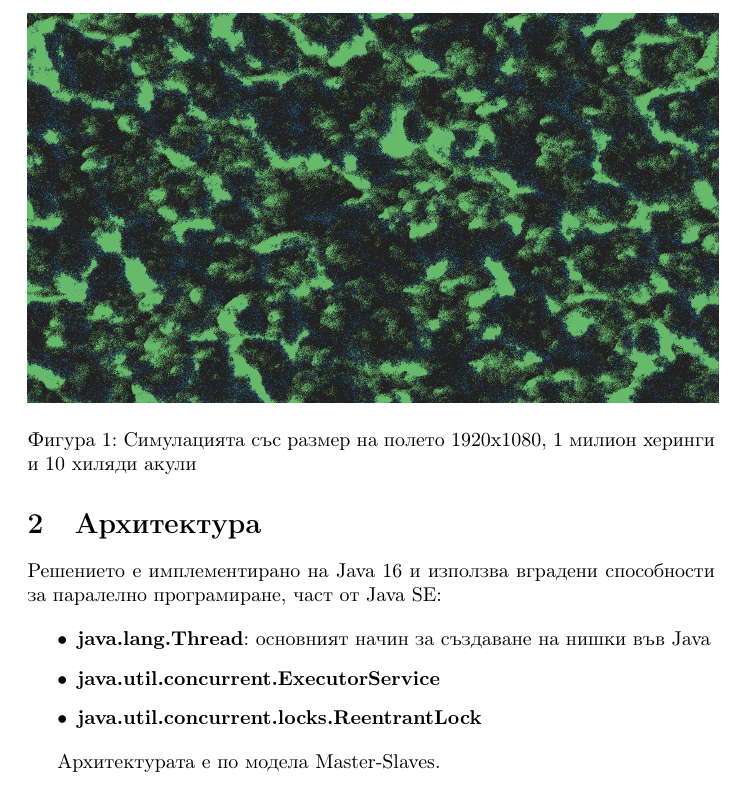
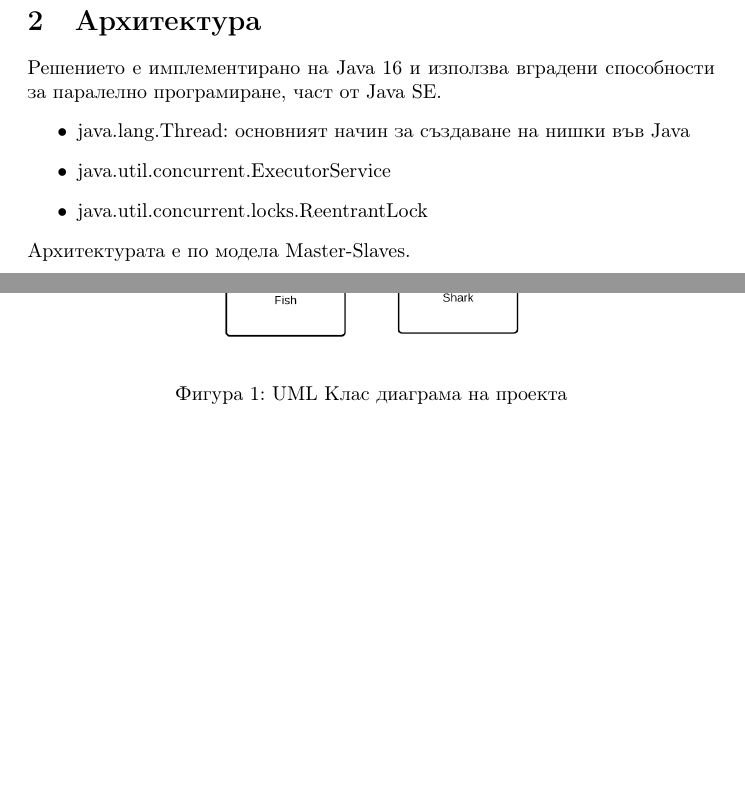
Before and after one commit to ivanasen/wator, a LaTeX document (docs/wator.tex): part of page 2 of 2 before the commit and two parts of pages 2 and 3 of 4 after it, the two joined at a grey line, cut at the place of the change, the shorter picture padded with empty space. Compiled offline with pdfLaTeX.

Commit message:
Add UML diagram

```diff
--- a/docs/wator.tex
+++ b/docs/wator.tex
@@ -7,6 +7,7 @@
 \usepackage{graphicx}
 \usepackage{amsmath}
 \usepackage{amsfonts}
+\usepackage{float}
 \usepackage{amssymb}
 
 \graphicspath{{images/}}
@@ -53,20 +54,26 @@ Celular automata ~\cite{celular_automata}.
 
 \section{Архитектура}
 Решението е имплементирано на Java 16 и използва вградени способности за паралелно програмиране,
-част от Java SE:
-
+част от Java SE.
 \begin{itemize}
- \item \textbf{java.lang.Thread}: основният начин за създаване на нишки във Java
- \item \textbf{java.util.concurrent.ExecutorService}
- \item \textbf{java.util.concurrent.locks.ReentrantLock}
+	\item java.lang.Thread: основният начин за създаване на нишки във Java
+	\item java.util.concurrent.ExecutorService
+	\item java.util.concurrent.locks.ReentrantLock
 \end{itemize}
-
 Архитектурата е по модела Master-Slaves.
 
-\begin{figure}
-	\includegraphics[scale=0.18]{screenshot-big.png}
-	\caption{Симулацията със размер на полето 1920x1080, 1 милион херинги и 10 хиляди акули}
+\begin{figure}[H]
+	\centering
+	\includegraphics[width=0.5\textwidth]{classes-uml.png}
+	\caption{UML Клас диаграма на проекта}
+	\label{fig:figure1}
 \end{figure}
+
+% \begin{figure}[h]
+% 	\includegraphics[scale=0.18]{screenshot-big.png}
+% 	\caption{Симулацията със размер на полето 1920x1080, 1 милион херинги и 10 хиляди акули}
+% 	\label{fig:figure2}
+% \end{figure}
 
 \section{Тестови резултати}
 
```
Also changed, not shown: docs/wator.bib (added, +20 -0 lines), docs/images/classes-uml.png (added), docs/wator.pdf.
